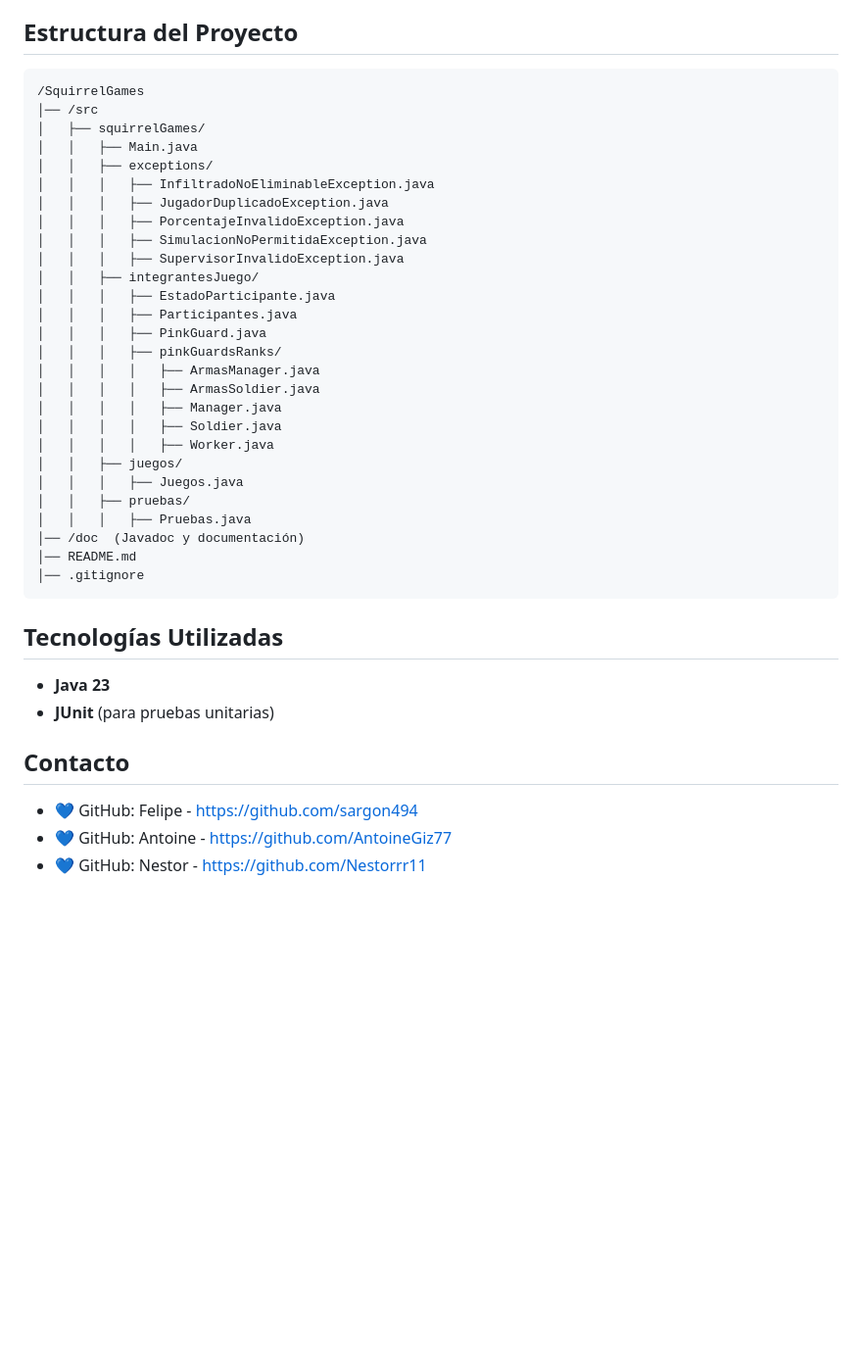
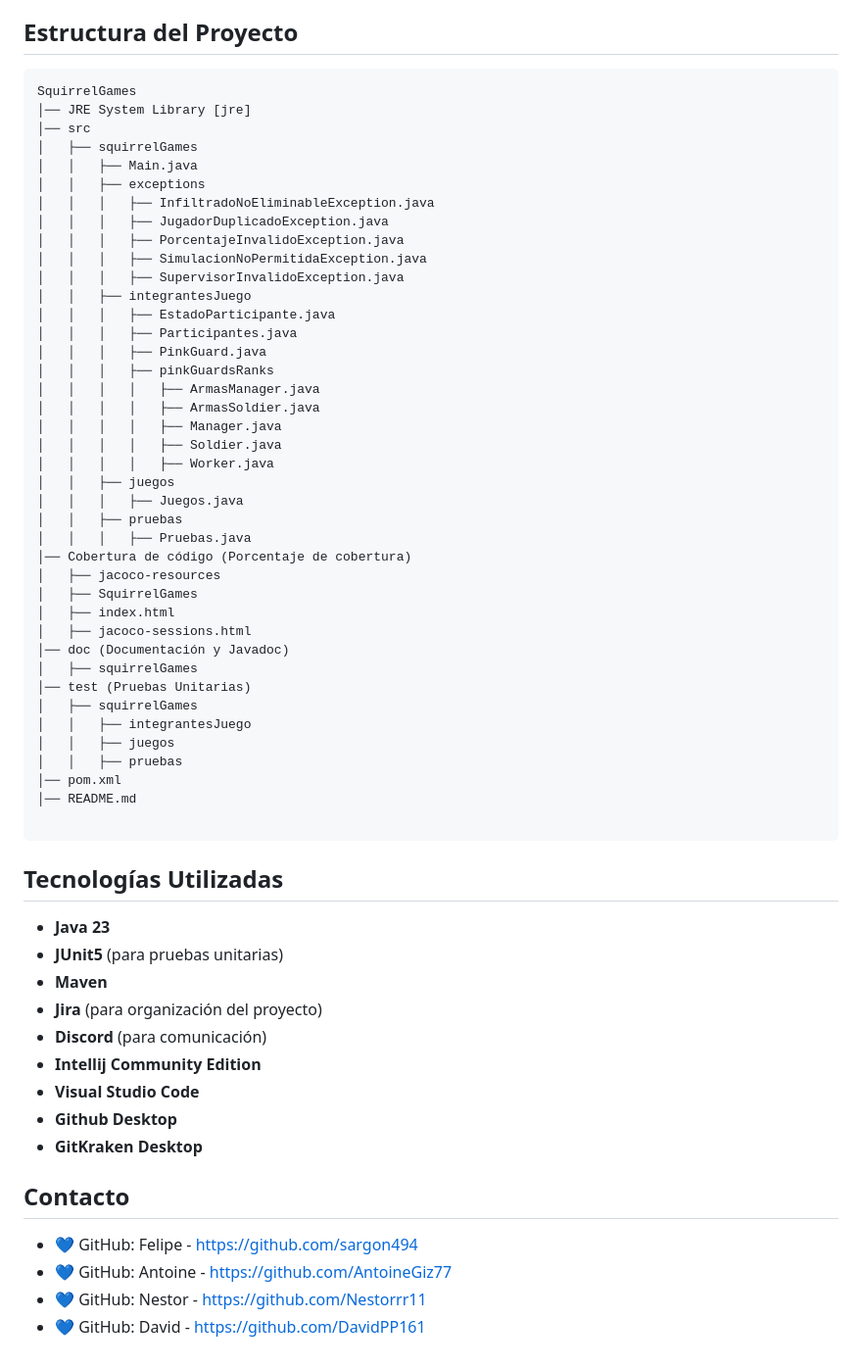
Before and after one commit to AntoineGiz77/SquirrelGames, a Markdown page: README.md, the part around the change. Shown at 98% size. GitHub-like rendering; blank space fills up the shorter version.

````diff
--- a/README.md
+++ b/README.md
@@ -80,42 +80,63 @@ Los empleados están organizados en tres rangos:
 ## **Estructura del Proyecto**
 
 ```
-/SquirrelGames
-│── /src
-│   ├── squirrelGames/
+SquirrelGames
+│── JRE System Library [jre]
+│── src
+│   ├── squirrelGames
 │   │   ├── Main.java
-│   │   ├── exceptions/
+│   │   ├── exceptions
 │   │   │   ├── InfiltradoNoEliminableException.java
 │   │   │   ├── JugadorDuplicadoException.java
 │   │   │   ├── PorcentajeInvalidoException.java
 │   │   │   ├── SimulacionNoPermitidaException.java
 │   │   │   ├── SupervisorInvalidoException.java
-│   │   ├── integrantesJuego/
+│   │   ├── integrantesJuego
 │   │   │   ├── EstadoParticipante.java
 │   │   │   ├── Participantes.java
 │   │   │   ├── PinkGuard.java
-│   │   │   ├── pinkGuardsRanks/
+│   │   │   ├── pinkGuardsRanks
 │   │   │   │   ├── ArmasManager.java
 │   │   │   │   ├── ArmasSoldier.java
 │   │   │   │   ├── Manager.java
 │   │   │   │   ├── Soldier.java
 │   │   │   │   ├── Worker.java
-│   │   ├── juegos/
+│   │   ├── juegos
 │   │   │   ├── Juegos.java
-│   │   ├── pruebas/
+│   │   ├── pruebas
 │   │   │   ├── Pruebas.java
-│── /doc  (Javadoc y documentación)
+│── Cobertura de código (Porcentaje de cobertura)
+│   ├── jacoco-resources
+│   ├── SquirrelGames
+│   ├── index.html
+│   ├── jacoco-sessions.html
+│── doc (Documentación y Javadoc)
+│   ├── squirrelGames
+│── test (Pruebas Unitarias)
+│   ├── squirrelGames
+│   │   ├── integrantesJuego
+│   │   ├── juegos
+│   │   ├── pruebas
+│── pom.xml
 │── README.md
-│── .gitignore
+
 ```
 
 ## **Tecnologías Utilizadas**
 
 - **Java 23**
-- **JUnit** (para pruebas unitarias)
+- **JUnit5** (para pruebas unitarias)
+- **Maven**
+- **Jira** (para organización del proyecto)
+- **Discord** (para comunicación)
+- **Intellij Community Edition**
+- **Visual Studio Code**
+- **Github Desktop**
+- **GitKraken Desktop**
 
 ## **Contacto**
 
 - 💙 GitHub: Felipe - [https://github.com/sargon494](https://github.com/sargon494)
 - 💙 GitHub: Antoine - [https://github.com/AntoineGiz77](https://github.com/AntoineGiz77)
 - 💙 GitHub: Nestor - [https://github.com/Nestorrr11](https://github.com/Nestorrr11)
+- 💙 GitHub: David - [https://github.com/DavidPP161](https://github.com/DavidPP161)
````
